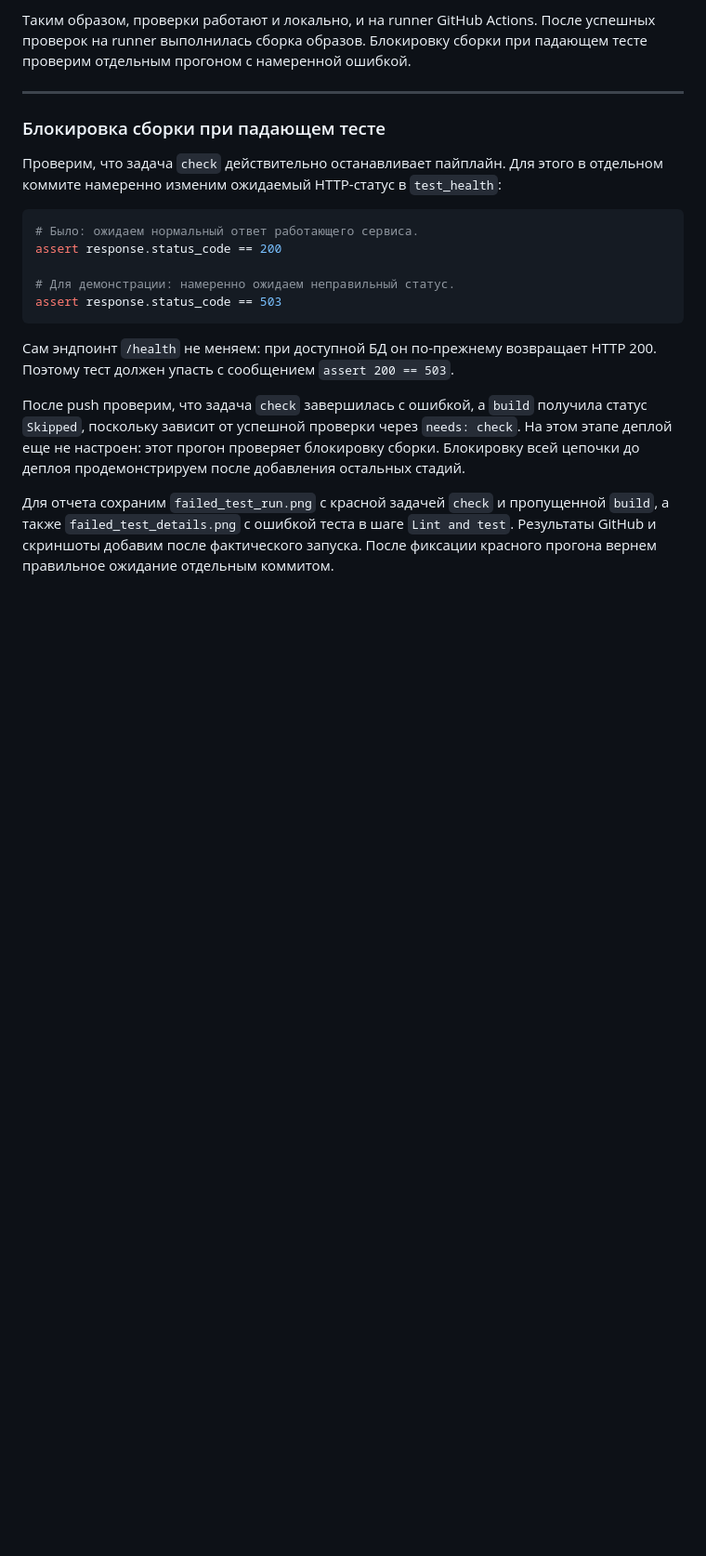
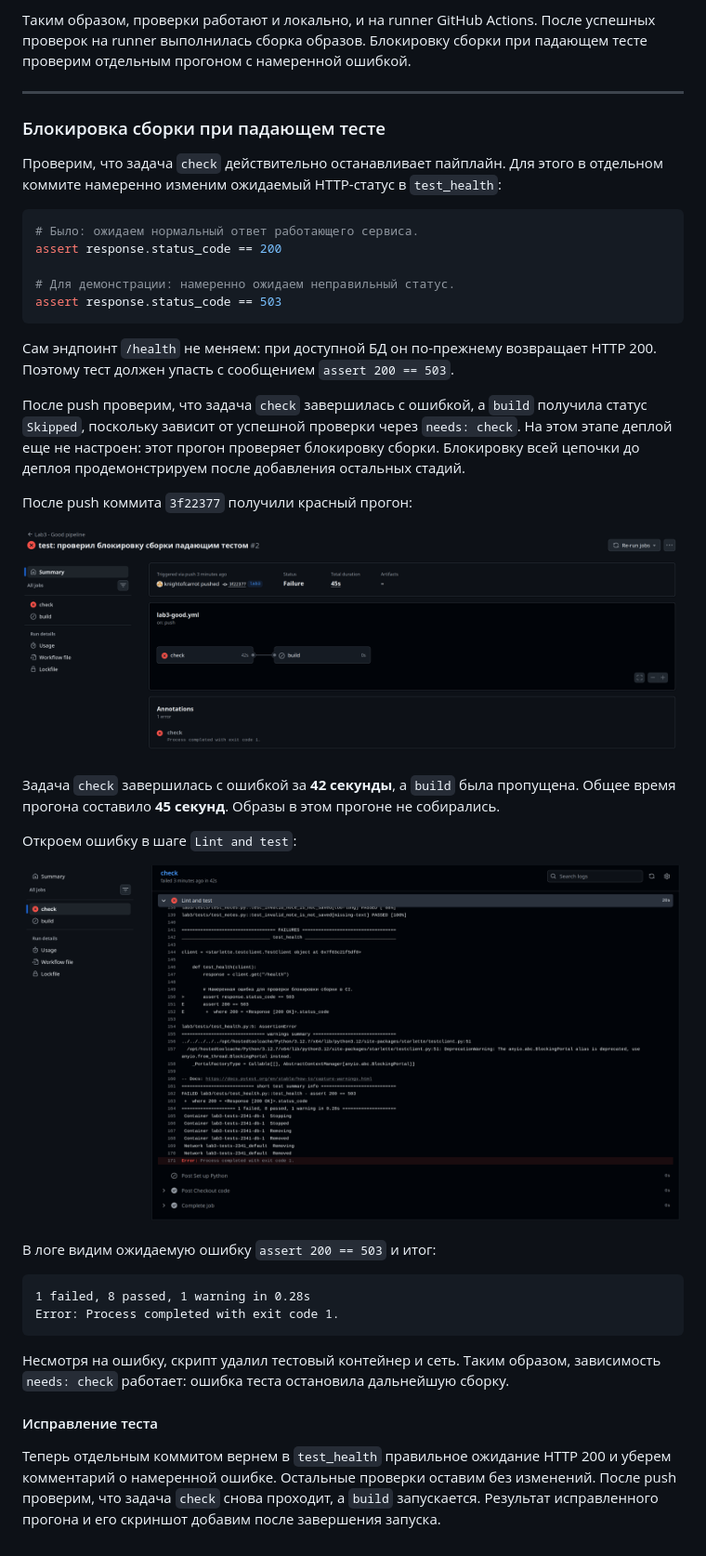
Before and after one commit to Denisonya/CloudTech, a Markdown page: lab3/report.md, the part around the change. Shown: that part at 93% size. Rendered like a GitHub page; pictures changed too: lab3/screenshots/failed_test_details.png (added), lab3/screenshots/failed_test_run.png (added); blank space fills up the shorter version.

````diff
--- a/lab3/report.md
+++ b/lab3/report.md
@@ -225,7 +225,30 @@ HTTP 200. Поэтому тест должен упасть с сообщени
 На этом этапе деплой еще не настроен: этот прогон проверяет блокировку сборки.
 Блокировку всей цепочки до деплоя продемонстрируем после добавления остальных стадий.
 
-Для отчета сохраним `failed_test_run.png` с красной задачей `check` и пропущенной
-`build`, а также `failed_test_details.png` с ошибкой теста в шаге `Lint and test`.
-Результаты GitHub и скриншоты добавим после фактического запуска. После фиксации
-красного прогона вернем правильное ожидание отдельным коммитом.
+После push коммита `3f22377` получили красный прогон:
+
+![Падающий тест блокирует сборку](screenshots/failed_test_run.png)
+
+Задача `check` завершилась с ошибкой за **42 секунды**, а `build` была пропущена.
+Общее время прогона составило **45 секунд**. Образы в этом прогоне не собирались.
+
+Откроем ошибку в шаге `Lint and test`:
+
+![Причина падения теста](screenshots/failed_test_details.png)
+
+В логе видим ожидаемую ошибку `assert 200 == 503` и итог:
+
+```text
+1 failed, 8 passed, 1 warning in 0.28s
+Error: Process completed with exit code 1.
+```
+
+Несмотря на ошибку, скрипт удалил тестовый контейнер и сеть. Таким образом,
+зависимость `needs: check` работает: ошибка теста остановила дальнейшую сборку.
+
+#### Исправление теста
+
+Теперь отдельным коммитом вернем в `test_health` правильное ожидание HTTP 200
+и уберем комментарий о намеренной ошибке. Остальные проверки оставим без изменений.
+После push проверим, что задача `check` снова проходит, а `build` запускается.
+Результат исправленного прогона и его скриншот добавим после завершения запуска.
````
Also changed, not shown: 1 other file.
